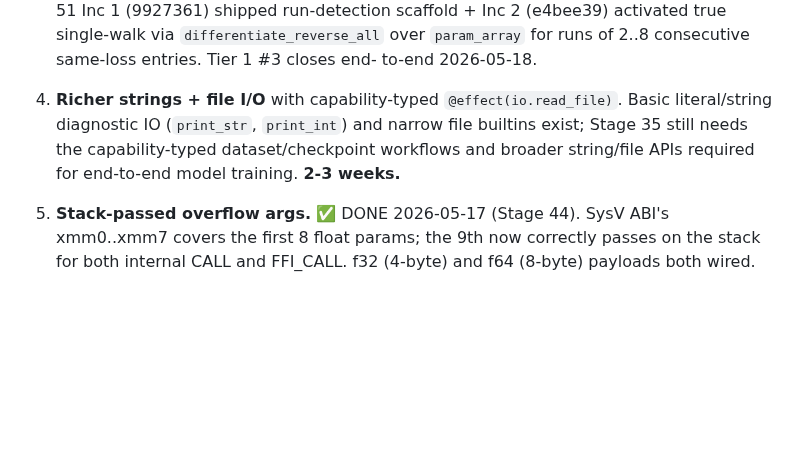
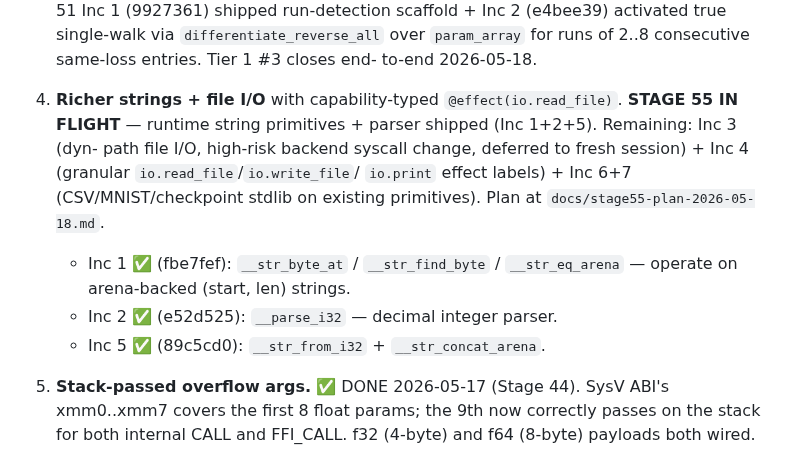
Before and after one commit to Questeria/helix, a Markdown page: docs/ROADMAP.md, the part around the change. Drawn GitHub-style; blank space fills up the shorter version.

Commit message:
ROADMAP: Tier 1 #4 — Stage 55 IN FLIGHT, Inc 1+2+5 SHIPPED (3/7)

```diff
--- a/docs/ROADMAP.md
+++ b/docs/ROADMAP.md
@@ -316,10 +316,16 @@ These are blockers for any real ML training, in priority order.
    to-end 2026-05-18.
 
 4. **Richer strings + file I/O** with capability-typed
-   `@effect(io.read_file)`. Basic literal/string diagnostic IO (`print_str`,
-   `print_int`) and narrow file builtins exist; Stage 35 still needs the
-   capability-typed dataset/checkpoint workflows and broader string/file APIs
-   required for end-to-end model training. **2-3 weeks.**
+   `@effect(io.read_file)`. **STAGE 55 IN FLIGHT** — runtime string
+   primitives + parser shipped (Inc 1+2+5). Remaining: Inc 3 (dyn-
+   path file I/O, high-risk backend syscall change, deferred to
+   fresh session) + Inc 4 (granular `io.read_file`/`io.write_file`/
+   `io.print` effect labels) + Inc 6+7 (CSV/MNIST/checkpoint stdlib
+   on existing primitives). Plan at `docs/stage55-plan-2026-05-18.md`.
+   - Inc 1 ✅ (fbe7fef): `__str_byte_at` / `__str_find_byte` /
+     `__str_eq_arena` — operate on arena-backed (start, len) strings.
+   - Inc 2 ✅ (e52d525): `__parse_i32` — decimal integer parser.
+   - Inc 5 ✅ (89c5cd0): `__str_from_i32` + `__str_concat_arena`.
 
 5. **Stack-passed overflow args.** ✅ DONE 2026-05-17 (Stage 44).
    SysV ABI's xmm0..xmm7 covers the first 8 float params; the 9th
```
